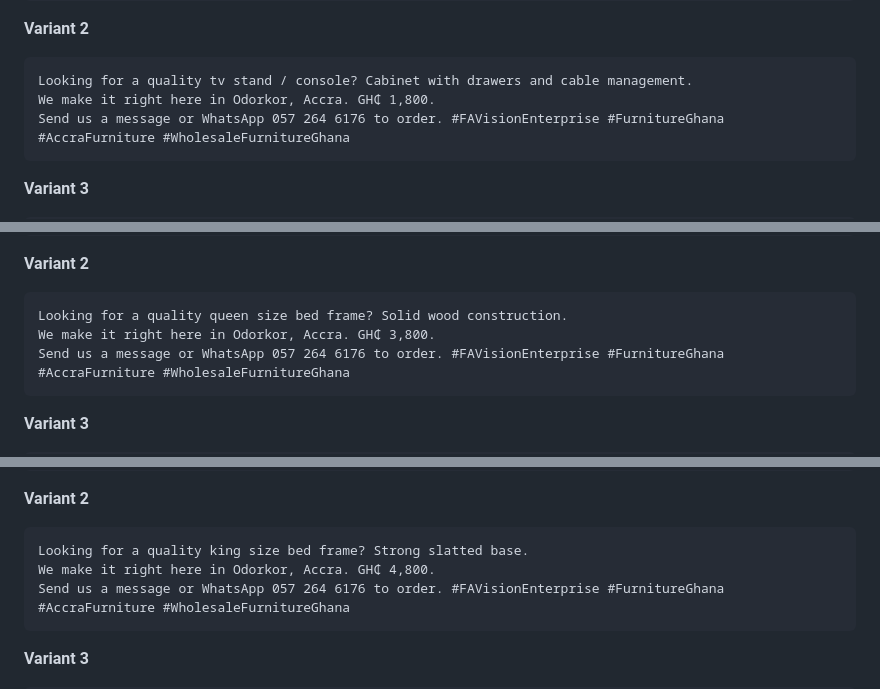
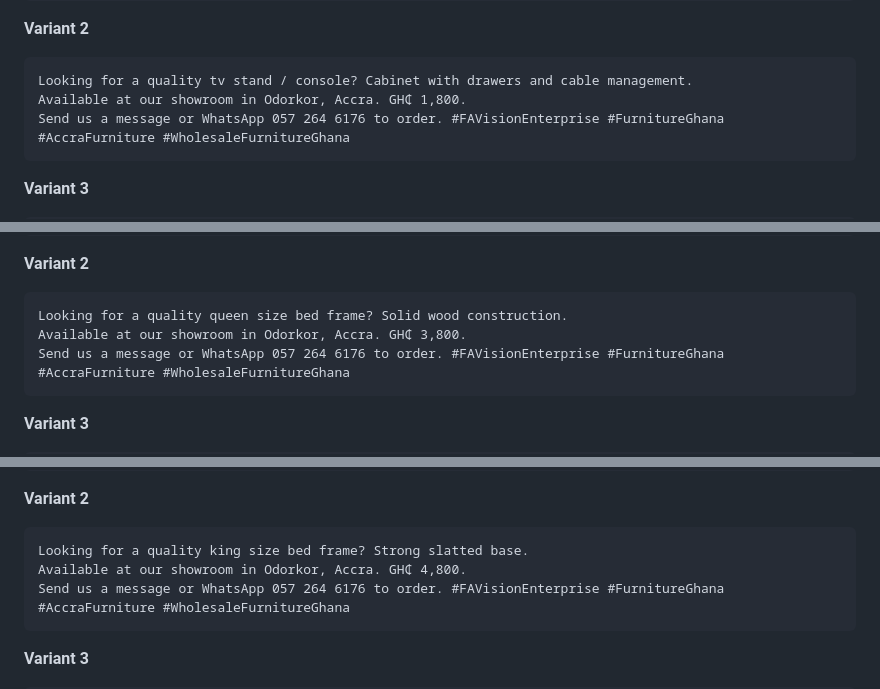
Before and after one commit to AlexanderAwuku/FA-Vision-Enterprise-Furniture-Store, a Markdown page: output/listings.md, 3 parts joined by grey strips. GitHub-like rendering.

````diff
--- a/output/listings.md
+++ b/output/listings.md
@@ -261,7 +261,7 @@ Ref: FAV-004
 
 ```
 Looking for a quality tv stand / console? Cabinet with drawers and cable management.
-We make it right here in Odorkor, Accra. GH₵ 1,800.
+Available at our showroom in Odorkor, Accra. GH₵ 1,800.
 Send us a message or WhatsApp 057 264 6176 to order. #FAVisionEnterprise #FurnitureGhana #AccraFurniture #WholesaleFurnitureGhana
 ```
 
@@ -335,7 +335,7 @@ Ref: FAV-005
 
 ```
 Looking for a quality queen size bed frame? Solid wood construction.
-We make it right here in Odorkor, Accra. GH₵ 3,800.
+Available at our showroom in Odorkor, Accra. GH₵ 3,800.
 Send us a message or WhatsApp 057 264 6176 to order. #FAVisionEnterprise #FurnitureGhana #AccraFurniture #WholesaleFurnitureGhana
 ```
 
@@ -405,7 +405,7 @@ Ref: FAV-006
 
 ```
 Looking for a quality king size bed frame? Strong slatted base.
-We make it right here in Odorkor, Accra. GH₵ 4,800.
+Available at our showroom in Odorkor, Accra. GH₵ 4,800.
 Send us a message or WhatsApp 057 264 6176 to order. #FAVisionEnterprise #FurnitureGhana #AccraFurniture #WholesaleFurnitureGhana
 ```
 
````
Also changed, not shown: other parts of output/listings.md (+11 -11 lines).
